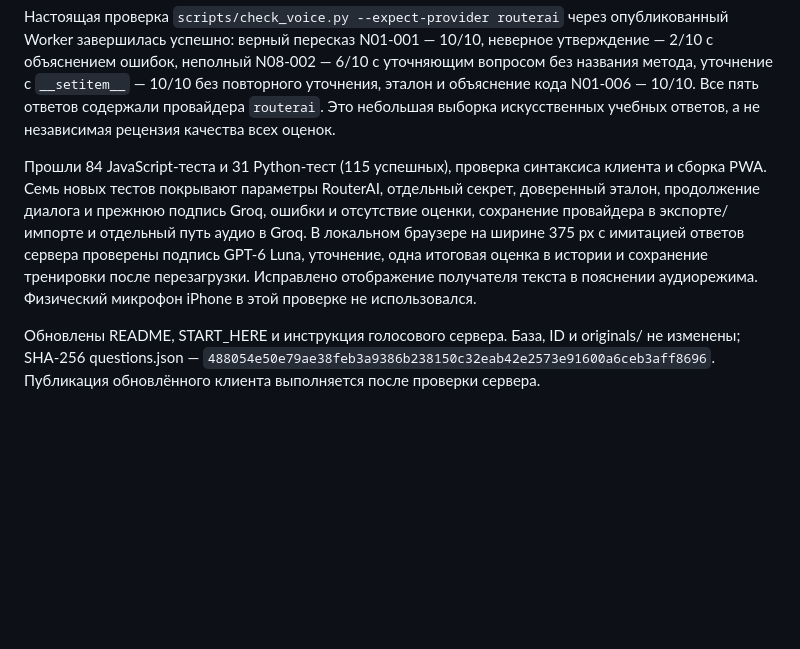
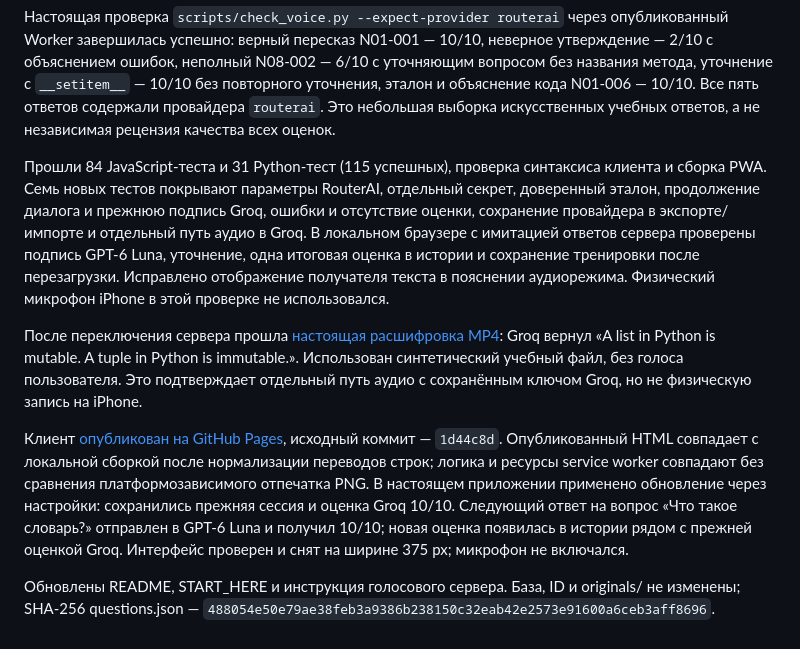
Before and after one commit to username16001/colloquium, a Markdown page: REPORT.md, the part around the change. Drawn GitHub-style; blank space fills up the shorter version.

Commit message:
Результаты проверки GPT-6 Luna и публикации

```diff
--- a/REPORT.md
+++ b/REPORT.md
@@ -289,6 +289,10 @@ GitHub Pages опубликован с подключённым сервером
 
 Настоящая проверка `scripts/check_voice.py --expect-provider routerai` через опубликованный Worker завершилась успешно: верный пересказ N01-001 — 10/10, неверное утверждение — 2/10 с объяснением ошибок, неполный N08-002 — 6/10 с уточняющим вопросом без названия метода, уточнение с `__setitem__` — 10/10 без повторного уточнения, эталон и объяснение кода N01-006 — 10/10. Все пять ответов содержали провайдера `routerai`. Это небольшая выборка искусственных учебных ответов, а не независимая рецензия качества всех оценок.
 
-Прошли 84 JavaScript-теста и 31 Python-тест (115 успешных), проверка синтаксиса клиента и сборка PWA. Семь новых тестов покрывают параметры RouterAI, отдельный секрет, доверенный эталон, продолжение диалога и прежнюю подпись Groq, ошибки и отсутствие оценки, сохранение провайдера в экспорте/импорте и отдельный путь аудио в Groq. В локальном браузере на ширине 375 px с имитацией ответов сервера проверены подпись GPT-6 Luna, уточнение, одна итоговая оценка в истории и сохранение тренировки после перезагрузки. Исправлено отображение получателя текста в пояснении аудиорежима. Физический микрофон iPhone в этой проверке не использовался.
+Прошли 84 JavaScript-теста и 31 Python-тест (115 успешных), проверка синтаксиса клиента и сборка PWA. Семь новых тестов покрывают параметры RouterAI, отдельный секрет, доверенный эталон, продолжение диалога и прежнюю подпись Groq, ошибки и отсутствие оценки, сохранение провайдера в экспорте/импорте и отдельный путь аудио в Groq. В локальном браузере с имитацией ответов сервера проверены подпись GPT-6 Luna, уточнение, одна итоговая оценка в истории и сохранение тренировки после перезагрузки. Исправлено отображение получателя текста в пояснении аудиорежима. Физический микрофон iPhone в этой проверке не использовался.
 
-Обновлены README, START_HERE и инструкция голосового сервера. База, ID и originals/ не изменены; SHA-256 questions.json — `488054e50e79ae38feb3a9386b238150c32eab42e2573e91600a6ceb3aff8696`. Публикация обновлённого клиента выполняется после проверки сервера.
+После переключения сервера прошла [настоящая расшифровка MP4](https://github.com/username16001/colloquium/actions/runs/37949080672): Groq вернул «A list in Python is mutable. A tuple in Python is immutable.». Использован синтетический учебный файл, без голоса пользователя. Это подтверждает отдельный путь аудио с сохранённым ключом Groq, но не физическую запись на iPhone.
+
+Клиент [опубликован на GitHub Pages](https://github.com/username16001/colloquium/actions/runs/37949061051), исходный коммит — `1d44c8d`. Опубликованный HTML совпадает с локальной сборкой после нормализации переводов строк; логика и ресурсы service worker совпадают без сравнения платформозависимого отпечатка PNG. В настоящем приложении применено обновление через настройки: сохранились прежняя сессия и оценка Groq 10/10. Следующий ответ на вопрос «Что такое словарь?» отправлен в GPT-6 Luna и получил 10/10; новая оценка появилась в истории рядом с прежней оценкой Groq. Интерфейс проверен и снят на ширине 375 px; микрофон не включался.
+
+Обновлены README, START_HERE и инструкция голосового сервера. База, ID и originals/ не изменены; SHA-256 questions.json — `488054e50e79ae38feb3a9386b238150c32eab42e2573e91600a6ceb3aff8696`.
```
